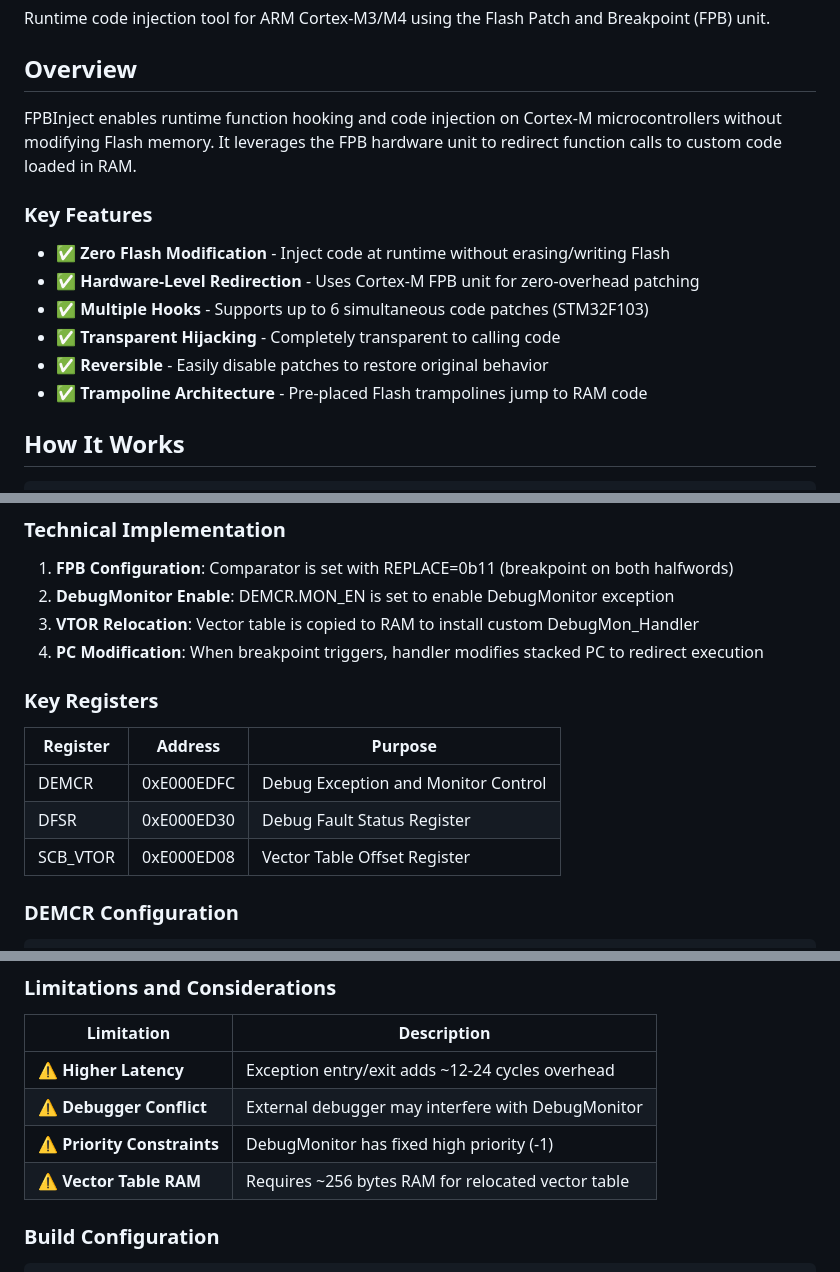
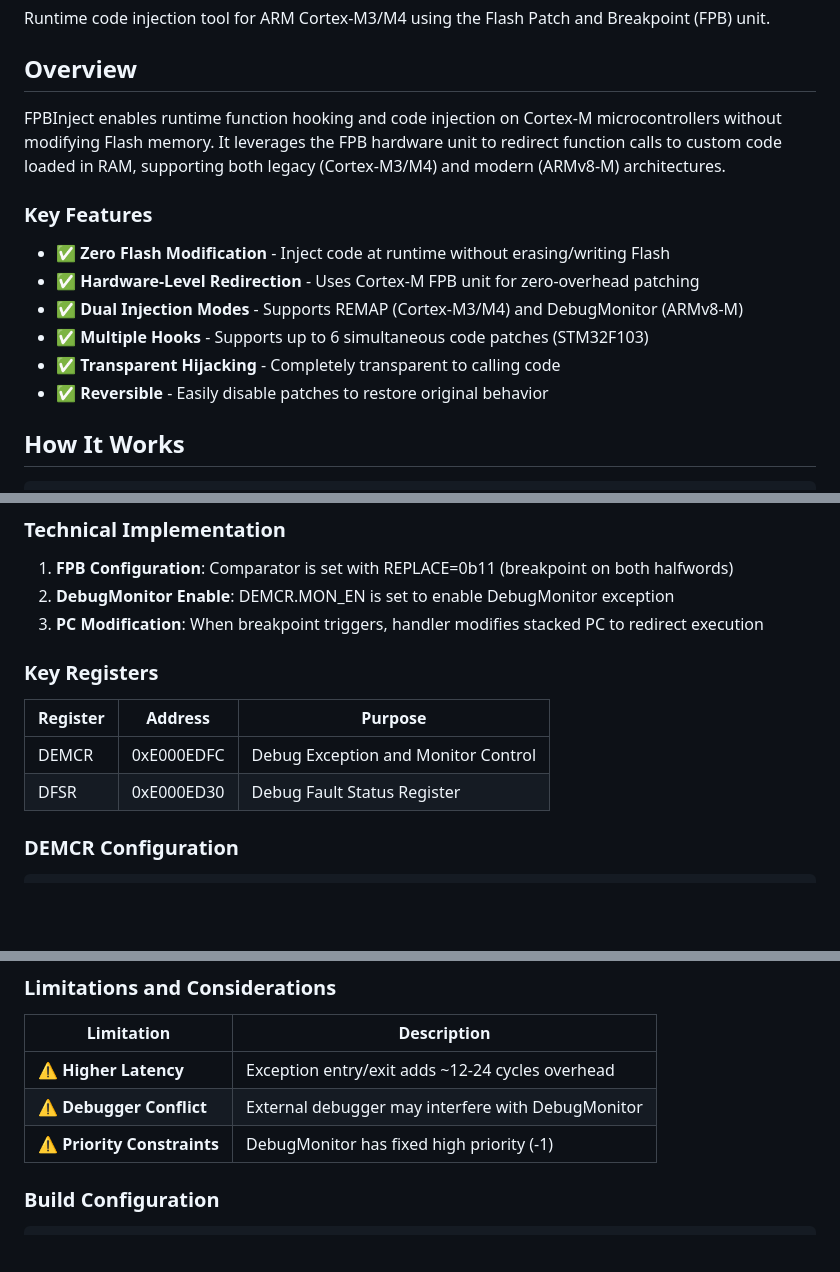
Before and after one commit to FASTSHIFT/FPBInject, a Markdown page: README.md, 3 parts joined by grey strips. Drawn GitHub-style; blank space fills up the shorter version.

Commit message:
docs: update

```diff
--- a/README.md
+++ b/README.md
@@ -8,16 +8,16 @@ Runtime code injection tool for ARM Cortex-M3/M4 using the Flash Patch and Break
 
 ## Overview
 
-FPBInject enables runtime function hooking and code injection on Cortex-M microcontrollers without modifying Flash memory. It leverages the FPB hardware unit to redirect function calls to custom code loaded in RAM.
+FPBInject enables runtime function hooking and code injection on Cortex-M microcontrollers without modifying Flash memory. It leverages the FPB hardware unit to redirect function calls to custom code loaded in RAM, supporting both legacy (Cortex-M3/M4) and modern (ARMv8-M) architectures.
 
 ### Key Features
 
 - ✅ **Zero Flash Modification** - Inject code at runtime without erasing/writing Flash
 - ✅ **Hardware-Level Redirection** - Uses Cortex-M FPB unit for zero-overhead patching
+- ✅ **Dual Injection Modes** - Supports REMAP (Cortex-M3/M4) and DebugMonitor (ARMv8-M)
 - ✅ **Multiple Hooks** - Supports up to 6 simultaneous code patches (STM32F103)
 - ✅ **Transparent Hijacking** - Completely transparent to calling code
 - ✅ **Reversible** - Easily disable patches to restore original behavior
-- ✅ **Trampoline Architecture** - Pre-placed Flash trampolines jump to RAM code
 
 ## How It Works
 
@@ -318,8 +318,7 @@ DebugMonitor mode provides a software-based alternative that works on both legac
 
 1. **FPB Configuration**: Comparator is set with REPLACE=0b11 (breakpoint on both halfwords)
 2. **DebugMonitor Enable**: DEMCR.MON_EN is set to enable DebugMonitor exception
-3. **VTOR Relocation**: Vector table is copied to RAM to install custom DebugMon_Handler
-4. **PC Modification**: When breakpoint triggers, handler modifies stacked PC to redirect execution
+3. **PC Modification**: When breakpoint triggers, handler modifies stacked PC to redirect execution
 
 ### Key Registers
 
@@ -327,7 +326,6 @@ DebugMonitor mode provides a software-based alternative that works on both legac
 |----------|---------|---------|
 | DEMCR | 0xE000EDFC | Debug Exception and Monitor Control |
 | DFSR | 0xE000ED30 | Debug Fault Status Register |
-| SCB_VTOR | 0xE000ED08 | Vector Table Offset Register |
 
 ### DEMCR Configuration
 
@@ -362,7 +360,6 @@ FP_COMPn bits:
 | ⚠️ **Higher Latency** | Exception entry/exit adds ~12-24 cycles overhead |
 | ⚠️ **Debugger Conflict** | External debugger may interfere with DebugMonitor |
 | ⚠️ **Priority Constraints** | DebugMonitor has fixed high priority (-1) |
-| ⚠️ **Vector Table RAM** | Requires ~256 bytes RAM for relocated vector table |
 
 ### Build Configuration
 
```
Also changed, not shown: other parts of README.md (+1 -0 lines).
